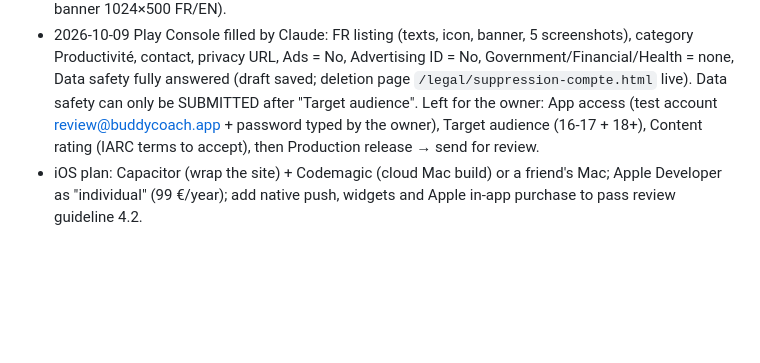
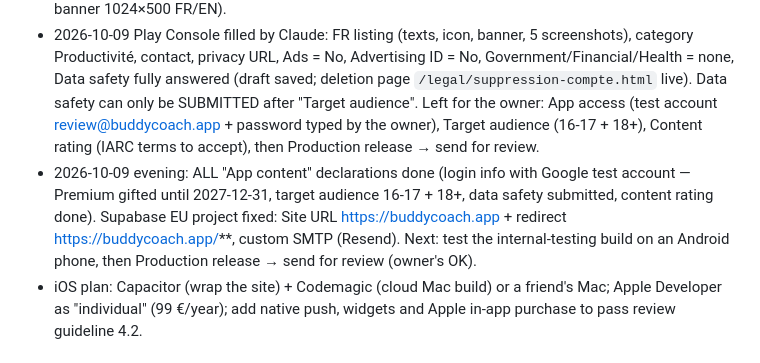
Before and after one commit to proaymenkhelifa-source/buddy, a Markdown page: PLAN.md, the part around the change. GitHub-like rendering; blank space fills up the shorter version.

Commit message:
PLAN : declarations Play Console terminees
Co-Authored-By: Claude Opus 5.5 <noreply@anthropic.com>

```diff
--- a/PLAN.md
+++ b/PLAN.md
@@ -303,6 +303,7 @@ Known gotchas:
 - Android package built with PWABuilder: package **app.buddycoach.buddy**, start URL /?src=play, notification delegation on. The zip (aab, apk, signing.keystore, signing-key-info) belongs to the owner and must be kept safe (2 copies). assetlinks.json is served with the PWABuilder key SHA-256; the Play App Signing SHA-256 must be ADDED in server.js ANDROID_APP once the app is created.
 - Store listing ready in `store/google-play-fiche.md` (FR/EN texts, contact, category, content rating, target audience 16+, data safety table) + `store/images/` (10 framed screenshots 1080×1920 FR/EN, banner 1024×500 FR/EN).
 - 2026-10-09 Play Console filled by Claude: FR listing (texts, icon, banner, 5 screenshots), category Productivité, contact, privacy URL, Ads = No, Advertising ID = No, Government/Financial/Health = none, Data safety fully answered (draft saved; deletion page `/legal/suppression-compte.html` live). Data safety can only be SUBMITTED after "Target audience". Left for the owner: App access (test account review@buddycoach.app + password typed by the owner), Target audience (16-17 + 18+), Content rating (IARC terms to accept), then Production release → send for review.
+- 2026-10-09 evening: ALL "App content" declarations done (login info with Google test account — Premium gifted until 2027-12-31, target audience 16-17 + 18+, data safety submitted, content rating done). Supabase EU project fixed: Site URL https://buddycoach.app + redirect https://buddycoach.app/**, custom SMTP (Resend). Next: test the internal-testing build on an Android phone, then Production release → send for review (owner's OK).
 - iOS plan: Capacitor (wrap the site) + Codemagic (cloud Mac build) or a friend's Mac; Apple Developer as "individual" (99 €/year); add native push, widgets and Apple in-app purchase to pass review guideline 4.2.
 
 ## Marketing & next steps
```
